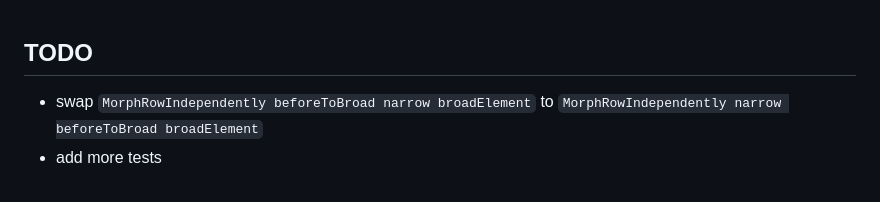
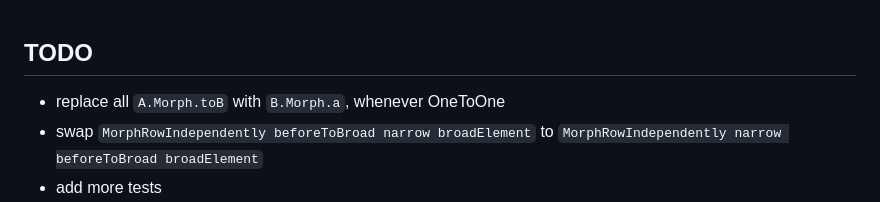
Before and after one commit to lue-bird/elm-morph, a Markdown page: changes.md, the part around the change. Drawn GitHub-style.

Commit message:
suggest new oneToOne naming

```diff
--- a/changes.md
+++ b/changes.md
@@ -1,5 +1,6 @@
 ## TODO
 
+  - replace all `A.Morph.toB` with `B.Morph.a`, whenever OneToOne
   - swap `MorphRowIndependently beforeToBroad narrow broadElement` to `MorphRowIndependently narrow beforeToBroad broadElement`
   - add more tests
   - update examples
```
